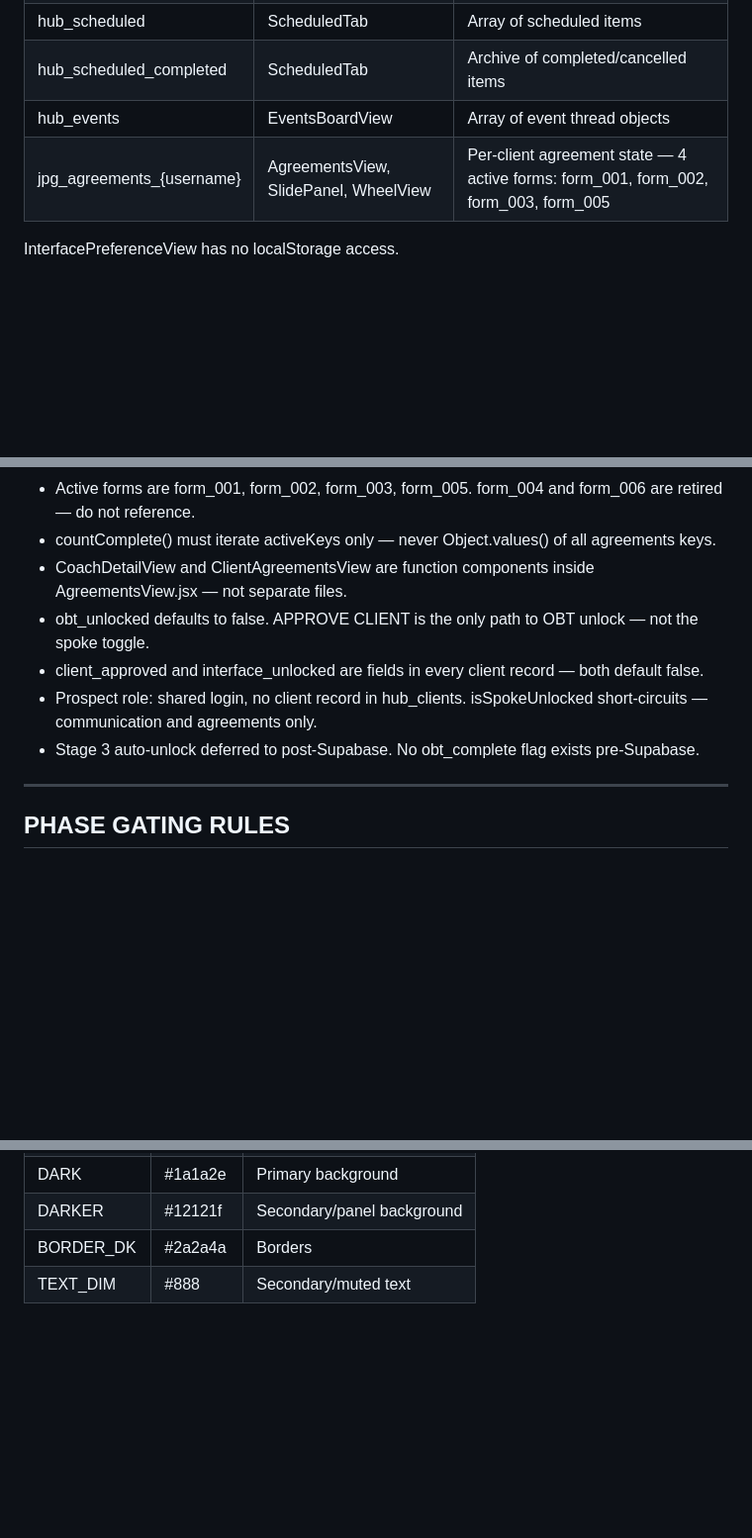
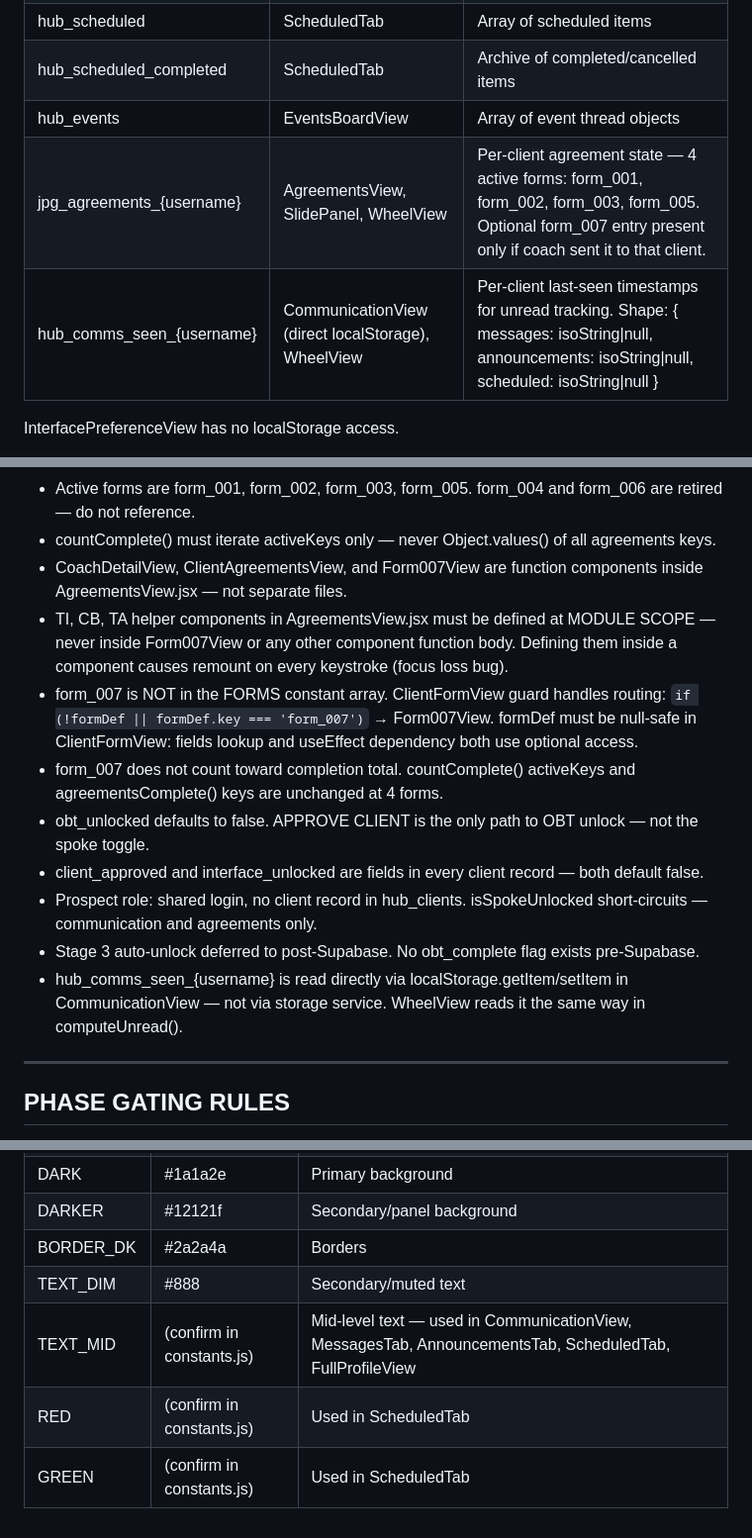
Before and after one commit to Doug2752/JPG-HUB-App, a Markdown page: CLAUDE.md, 3 parts joined by grey strips. Shown at 99% size. Drawn GitHub-style; blank space fills up the shorter version.

```diff
--- a/CLAUDE.md
+++ b/CLAUDE.md
@@ -86,7 +86,8 @@ JPG-HUB-App/
 | hub_scheduled | ScheduledTab | Array of scheduled items |
 | hub_scheduled_completed | ScheduledTab | Archive of completed/cancelled items |
 | hub_events | EventsBoardView | Array of event thread objects |
-| jpg_agreements_{username} | AgreementsView, SlidePanel, WheelView | Per-client agreement state — 4 active forms: form_001, form_002, form_003, form_005 |
+| jpg_agreements_{username} | AgreementsView, SlidePanel, WheelView | Per-client agreement state — 4 active forms: form_001, form_002, form_003, form_005. Optional form_007 entry present only if coach sent it to that client. |
+| hub_comms_seen_{username} | CommunicationView (direct localStorage), WheelView | Per-client last-seen timestamps for unread tracking. Shape: { messages: isoString\|null, announcements: isoString\|null, scheduled: isoString\|null } |
 
 InterfacePreferenceView has no localStorage access.
 
@@ -302,11 +308,15 @@ Future build: Open/Guided/Structured version selection, two-path flow, snippet p
 - styles.js S.viewArea: overflowY auto. S.appShell: overflow auto. Do not revert to hidden.
 - Active forms are form_001, form_002, form_003, form_005. form_004 and form_006 are retired — do not reference.
 - countComplete() must iterate activeKeys only — never Object.values() of all agreements keys.
-- CoachDetailView and ClientAgreementsView are function components inside AgreementsView.jsx — not separate files.
+- CoachDetailView, ClientAgreementsView, and Form007View are function components inside AgreementsView.jsx — not separate files.
+- TI, CB, TA helper components in AgreementsView.jsx must be defined at MODULE SCOPE — never inside Form007View or any other component function body. Defining them inside a component causes remount on every keystroke (focus loss bug).
+- form_007 is NOT in the FORMS constant array. ClientFormView guard handles routing: `if (!formDef || formDef.key === 'form_007')` → Form007View. formDef must be null-safe in ClientFormView: fields lookup and useEffect dependency both use optional access.
+- form_007 does not count toward completion total. countComplete() activeKeys and agreementsComplete() keys are unchanged at 4 forms.
 - obt_unlocked defaults to false. APPROVE CLIENT is the only path to OBT unlock — not the spoke toggle.
 - client_approved and interface_unlocked are fields in every client record — both default false.
 - Prospect role: shared login, no client record in hub_clients. isSpokeUnlocked short-circuits — communication and agreements only.
 - Stage 3 auto-unlock deferred to post-Supabase. No obt_complete flag exists pre-Supabase.
+- hub_comms_seen_{username} is read directly via localStorage.getItem/setItem in CommunicationView — not via storage service. WheelView reads it the same way in computeUnread().
 
 ---
 
@@ -336,3 +346,6 @@ isSpokeUnlocked() — prospect short-circuit first, then phase gate (dop/pit onl
 | DARKER | #12121f | Secondary/panel background |
 | BORDER_DK | #2a2a4a | Borders |
 | TEXT_DIM | #888 | Secondary/muted text |
+| TEXT_MID | (confirm in constants.js) | Mid-level text — used in CommunicationView, MessagesTab, AnnouncementsTab, ScheduledTab, FullProfileView |
+| RED | (confirm in constants.js) | Used in ScheduledTab |
+| GREEN | (confirm in constants.js) | Used in ScheduledTab |
```
Also changed, not shown: other parts of CLAUDE.md (+24 -19 lines).
